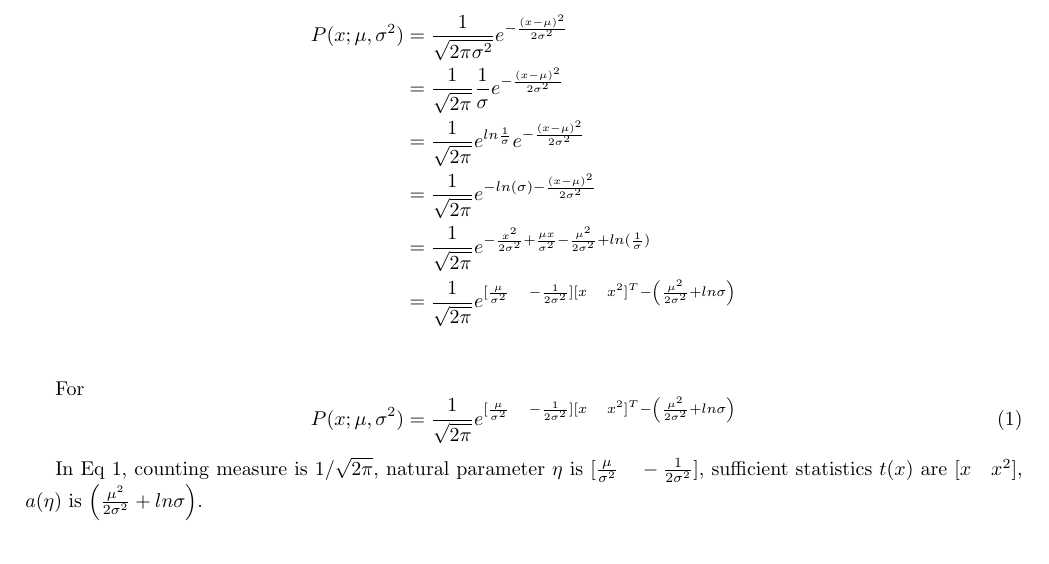
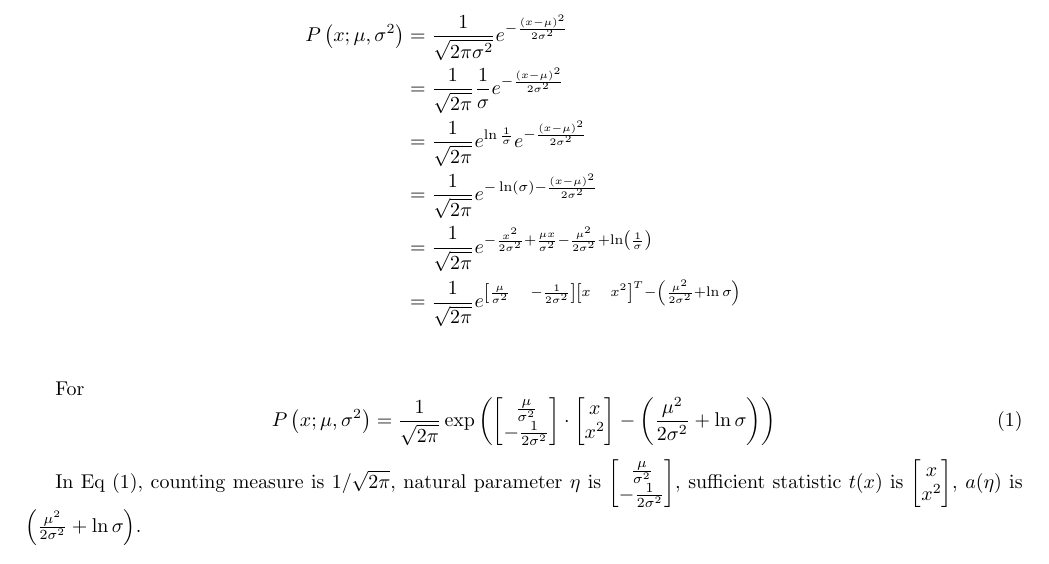
Before and after one commit to shineyruan/Reading-Group-Kutty-Meetings, a LaTeX document (7-12-meeting/Gaussian-Mapping.tex): part of the page, cut so that both start at the same text. Compiled offline with pdfLaTeX.

Commit message:
Update matrix formatting

```diff
--- a/7-12-meeting/Gaussian-Mapping.tex
+++ b/7-12-meeting/Gaussian-Mapping.tex
@@ -4,25 +4,32 @@
 \geometry{left=2cm,right=2cm,top=2cm,bottom=2cm}
 \begin{document}
 \begin{align*}
-  P(x; \mu, \sigma^2) & =\frac{1}{\sqrt{2\pi\sigma^2}}e^{-\frac{(x-\mu)^2}{2\sigma^2}}                                                       \\
-                      & =\frac{1}{\sqrt{2\pi}}\frac{1}{\sigma}e^{-\frac{(x-\mu)^2}{2\sigma^2}}                                               \\
-                      & =\frac{1}{\sqrt{2\pi}}e^{ln{\frac{1}{\sigma}}}e^{-\frac{(x-\mu)^2}{2\sigma^2}}                                       \\
-                      & =\frac{1}{\sqrt{2\pi}}e^{-ln(\sigma)-\frac{(x-\mu)^2}{2\sigma^2}}                                                    \\
-                      & =\frac{1}{\sqrt{2\pi}}e^{-\frac{x^2}{2\sigma^2}+\frac{\mu x}{\sigma^2}-\frac{\mu^2}{2\sigma^2}+ln(\frac{1}{\sigma})} \\
-                      & =\frac{1}{\sqrt{2\pi}}e^{[
-      \frac{\mu}{\sigma^2}\quad-\frac{1}{2\sigma^2}]
-    [x\quad x^2]^T-\left(\frac{\mu^2}{2\sigma^2}+ln\sigma\right)}                                                                            \\
+  P\left(x; \mu, \sigma^2\right) & =\frac{1}{\sqrt{2\pi\sigma^2}}e^{-\frac{\left(x-\mu\right)^2}{2\sigma^2}}                                                        \\
+                                 & =\frac{1}{\sqrt{2\pi}}\frac{1}{\sigma}e^{-\frac{\left(x-\mu\right)^2}{2\sigma^2}}                                                \\
+                                 & =\frac{1}{\sqrt{2\pi}}e^{\ln{\frac{1}{\sigma}}}e^{-\frac{\left(x-\mu\right)^2}{2\sigma^2}}                                       \\
+                                 & =\frac{1}{\sqrt{2\pi}}e^{-\ln\left(\sigma\right)-\frac{\left(x-\mu\right)^2}{2\sigma^2}}                                         \\
+                                 & =\frac{1}{\sqrt{2\pi}}e^{-\frac{x^2}{2\sigma^2}+\frac{\mu x}{\sigma^2}-\frac{\mu^2}{2\sigma^2}+\ln\left(\frac{1}{\sigma}\right)} \\
+                                 & =\frac{1}{\sqrt{2\pi}}e^{\left[
+    \frac{\mu}{\sigma^2}\quad-\frac{1}{2\sigma^2}\right]
+  \left[x\quad x^2\right]^T-\left(\frac{\mu^2}{2\sigma^2}+\ln\sigma\right)}                                                                                         \\
 \end{align*}
 
 For
-\begin{equation}\label{final_form}
-  P(x; \mu, \sigma^2)= \frac{1}{\sqrt{2\pi}}e^{[
-      \frac{\mu}{\sigma^2}\quad-\frac{1}{2\sigma^2}]
-    [x\quad x^2]^T-\left(\frac{\mu^2}{2\sigma^2}+ln\sigma\right)}
+\begin{equation}
+  P\left(x; \mu, \sigma^2\right)= \frac{1}{\sqrt{2\pi}}\exp\left( {\begin{bmatrix}
+      \frac{\mu}{\sigma^2} \\-\frac{1}{2\sigma^2}
+    \end{bmatrix}\cdot\begin{bmatrix}
+      x \\x^2
+    \end{bmatrix}
+    -\left(\frac{\mu^2}{2\sigma^2}+\ln\sigma\right)} \right)
+  \label{final_form}
 \end{equation}
 
-In Eq~\ref{final_form}, counting measure is $1/\sqrt{2\pi}$, natural parameter $\eta$ is $[
-      \frac{\mu}{\sigma^2}\quad-\frac{1}{2\sigma^2}]$, sufficient statistics $t(x)$ are $[x\quad x^2]$, $a(\eta)$ is $\left(\frac{\mu^2}{2\sigma^2}+ln\sigma\right)$.
+In Eq (\ref{final_form}), counting measure is $1/\sqrt{2\pi}$, natural parameter $\eta$ is $\begin{bmatrix}
+    \frac{\mu}{\sigma^2} \\-\frac{1}{2\sigma^2}
+  \end{bmatrix}$, sufficient statistic $t(x)$ is $\begin{bmatrix}
+    x \\x^2
+  \end{bmatrix}$, $a(\eta)$ is $\left(\frac{\mu^2}{2\sigma^2}+\ln\sigma\right)$.
 
 \begin{align*}
   \eta_1 & =\frac{\mu}{\sigma^2} \\
```
Also changed, not shown: 7-12-meeting/Gaussian-Mapping.pdf, 7-12-meeting/Gaussian-Mapping.tex (4 more changed lines).
